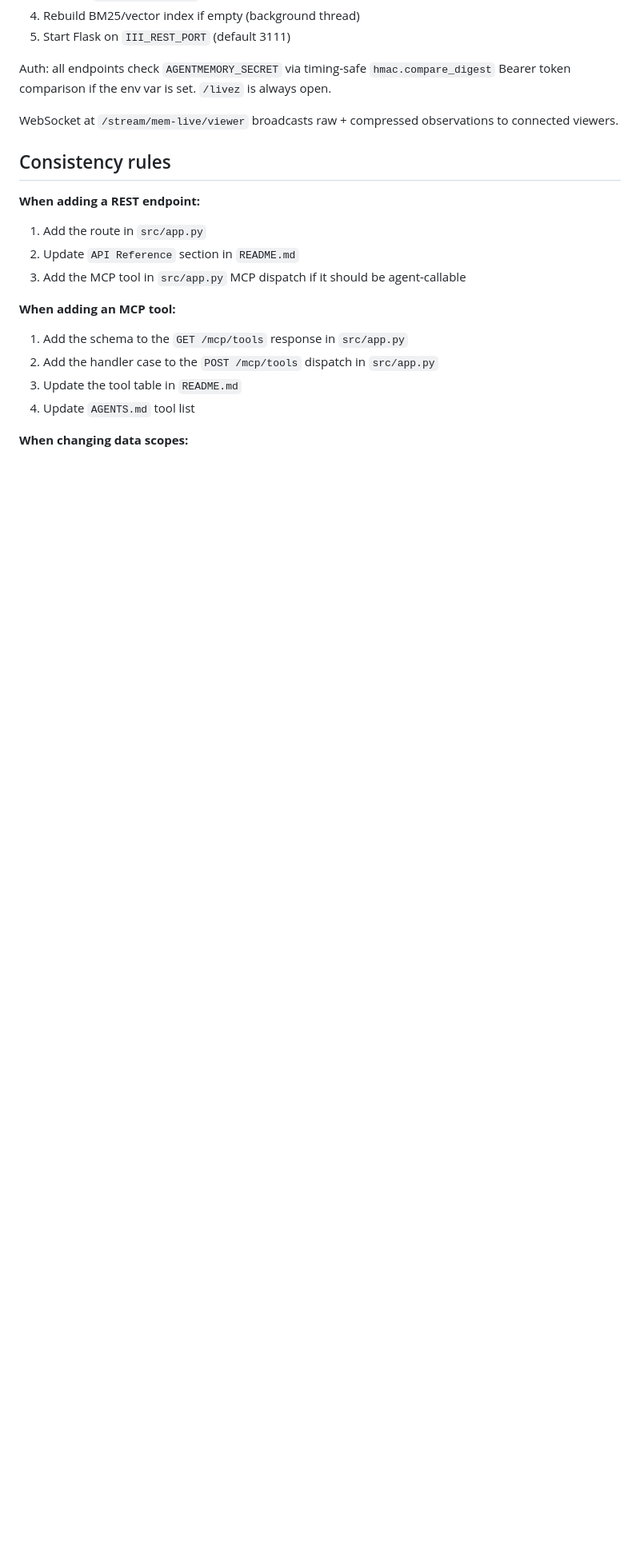
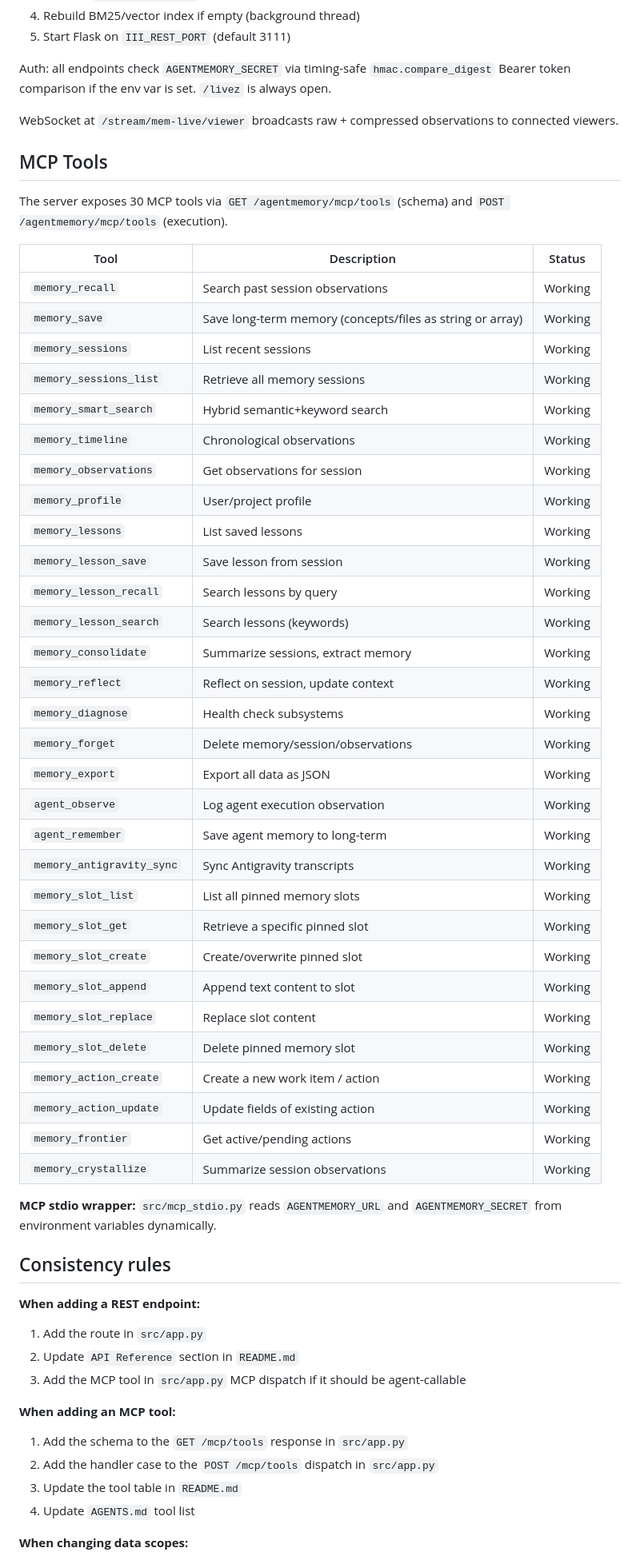
Before and after one commit to Yashwant00CR7/agentcache, a Markdown page: AGENTS.md, the part around the change. Shown at 80% size. Rendered like a GitHub page; blank space fills up the shorter version.

Commit message:
Upload AGENTS.md with huggingface_hub

```diff
--- a/AGENTS.md
+++ b/AGENTS.md
@@ -90,6 +90,45 @@ Boot order:
 Auth: all endpoints check `AGENTMEMORY_SECRET` via timing-safe `hmac.compare_digest` Bearer token comparison if the env var is set. `/livez` is always open.
 
 WebSocket at `/stream/mem-live/viewer` broadcasts raw + compressed observations to connected viewers.
+
+## MCP Tools
+
+The server exposes 30 MCP tools via `GET /agentmemory/mcp/tools` (schema) and `POST /agentmemory/mcp/tools` (execution).
+
+| Tool | Description | Status |
+|------|-------------|--------|
+| `memory_recall` | Search past session observations | Working |
+| `memory_save` | Save long-term memory (concepts/files as string or array) | Working |
+| `memory_sessions` | List recent sessions | Working |
+| `memory_sessions_list` | Retrieve all memory sessions | Working |
+| `memory_smart_search` | Hybrid semantic+keyword search | Working |
+| `memory_timeline` | Chronological observations | Working |
+| `memory_observations` | Get observations for session | Working |
+| `memory_profile` | User/project profile | Working |
+| `memory_lessons` | List saved lessons | Working |
+| `memory_lesson_save` | Save lesson from session | Working |
+| `memory_lesson_recall` | Search lessons by query | Working |
+| `memory_lesson_search` | Search lessons (keywords) | Working |
+| `memory_consolidate` | Summarize sessions, extract memory | Working |
+| `memory_reflect` | Reflect on session, update context | Working |
+| `memory_diagnose` | Health check subsystems | Working |
+| `memory_forget` | Delete memory/session/observations | Working |
+| `memory_export` | Export all data as JSON | Working |
+| `agent_observe` | Log agent execution observation | Working |
+| `agent_remember` | Save agent memory to long-term | Working |
+| `memory_antigravity_sync` | Sync Antigravity transcripts | Working |
+| `memory_slot_list` | List all pinned memory slots | Working |
+| `memory_slot_get` | Retrieve a specific pinned slot | Working |
+| `memory_slot_create` | Create/overwrite pinned slot | Working |
+| `memory_slot_append` | Append text content to slot | Working |
+| `memory_slot_replace` | Replace slot content | Working |
+| `memory_slot_delete` | Delete pinned memory slot | Working |
+| `memory_action_create` | Create a new work item / action | Working |
+| `memory_action_update` | Update fields of existing action | Working |
+| `memory_frontier` | Get active/pending actions | Working |
+| `memory_crystallize` | Summarize session observations | Working |
+
+**MCP stdio wrapper:** `src/mcp_stdio.py` reads `AGENTMEMORY_URL` and `AGENTMEMORY_SECRET` from environment variables dynamically.
 
 ## Consistency rules
 
```
